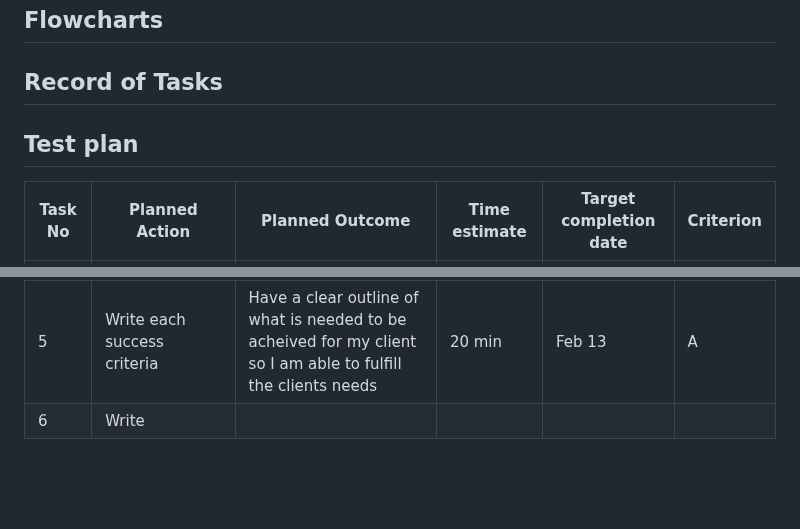
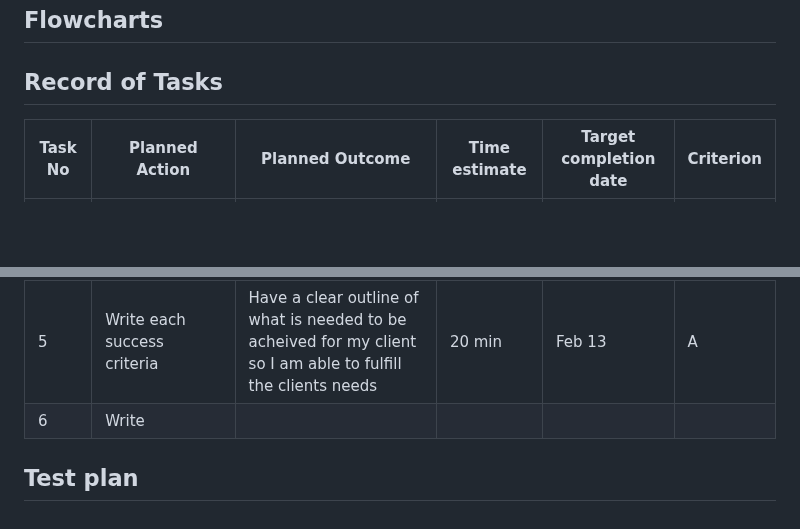
Before and after one commit to KaiFig/Unit_4, a Markdown page: Project/read_me.md, 2 parts joined by grey strips. GitHub-like rendering; blank space fills up the shorter version.

```diff
--- a/Project/read_me.md
+++ b/Project/read_me.md
@@ -41,9 +41,6 @@ I will to design and make a social medai site for a client who is a high school
 
 ## Record of Tasks
 
-
-## Test plan
-
 | Task No | Planned Action                                                | Planned Outcome                                                                                                 | Time estimate | Target completion date | Criterion |
 |---------|---------------------------------------------------------------|-----------------------------------------------------------------------------------------------------------------|---------------|------------------------|-----------|
 | 1       | Meeting my client                         | To identify what my client wants for a database  | 15min         | Apr 8th               | A         |
@@ -52,3 +49,5 @@ I will to design and make a social medai site for a client who is a high school
 |4       | Write the design statement | Able to proceed with a clear plan and goal now that the design statement is written    | 10 min  | Feb 13  | A |
 |5       | Write each success criteria  | Have a clear outline of what is needed to be acheived for my client so I am able to fulfill the clients needs   | 20 min | Feb 13 | A  |
 |6       | Write
+
+## Test plan
```
